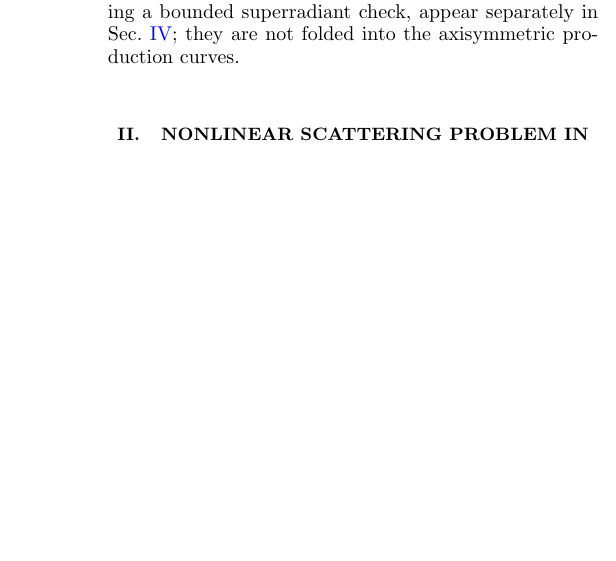
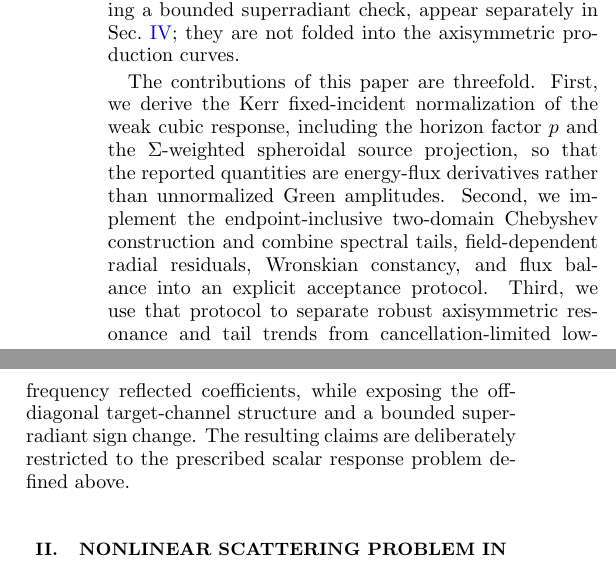
Before and after one commit to ljq2088/KerrScattering, a LaTeX paper (docs/prd/kerr_scalar_nonlinear_GF_baseframe.tex): part of one column of page 2 of 14 before the commit and two parts of the columns of page 2 of 14 after it, the two joined at a grey line, cut so that both start at the same text, the shorter picture padded with empty space. Compiled offline with pdfLaTeX.

Commit message:
State manuscript contributions explicitly

```diff
--- a/docs/prd/kerr_scalar_nonlinear_GF_baseframe.tex
+++ b/docs/prd/kerr_scalar_nonlinear_GF_baseframe.tex
@@ -163,6 +163,19 @@ including a bounded superradiant check, appear separately in
 Sec.~\ref{sec:results}; they are not folded into the axisymmetric production
 curves.
 
+The contributions of this paper are threefold.  First, we derive the Kerr
+fixed-incident normalization of the weak cubic response, including the horizon
+factor $p$ and the $\Sigma$-weighted spheroidal source projection, so that the
+reported quantities are energy-flux derivatives rather than unnormalized Green
+amplitudes.  Second, we implement the endpoint-inclusive two-domain
+Chebyshev construction and combine spectral tails, field-dependent radial
+residuals, Wronskian constancy, and flux balance into an explicit acceptance
+protocol.  Third, we use that protocol to separate robust axisymmetric
+resonance and tail trends from cancellation-limited low-frequency reflected
+coefficients, while exposing the off-diagonal target-channel structure and a
+bounded superradiant sign change.  The resulting claims are deliberately
+restricted to the prescribed scalar response problem defined above.
+
 \section{Nonlinear scattering problem in Kerr spacetime}
 \label{sec:problem}
 
```
Also changed, not shown: docs/prd/reproducibility_report.md (+3 -3 lines), docs/prd/kerr_scalar_nonlinear_GF_baseframe.pdf, kerr_scalar_nonlinear_GF_baseframe.pdf.
